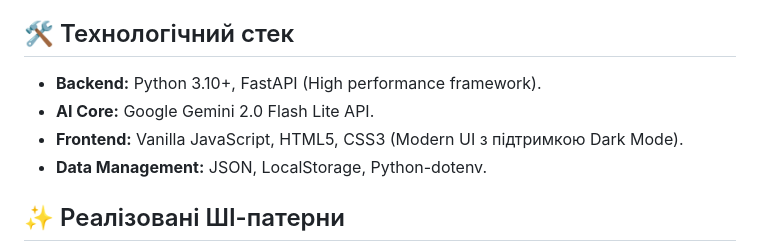
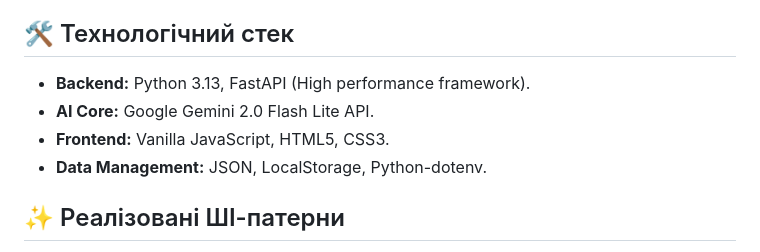
Before and after one commit to VladyslavPats/Osnovy-shtuchnoho-intelektu, a Markdown page: README.md, the part around the change. Drawn GitHub-style.

```diff
--- a/README.md
+++ b/README.md
@@ -11,9 +11,9 @@
 - **Викладачі:** для автоматизації створення унікальних завдань.
 
 ## 🛠 Технологічний стек
-- **Backend:** Python 3.10+, FastAPI (High performance framework).
+- **Backend:** Python 3.13, FastAPI (High performance framework).
 - **AI Core:** Google Gemini 2.0 Flash Lite API.
-- **Frontend:** Vanilla JavaScript, HTML5, CSS3 (Modern UI з підтримкою Dark Mode).
+- **Frontend:** Vanilla JavaScript, HTML5, CSS3.
 - **Data Management:** JSON, LocalStorage, Python-dotenv.
 
 ## ✨ Реалізовані ШІ-патерни
```
